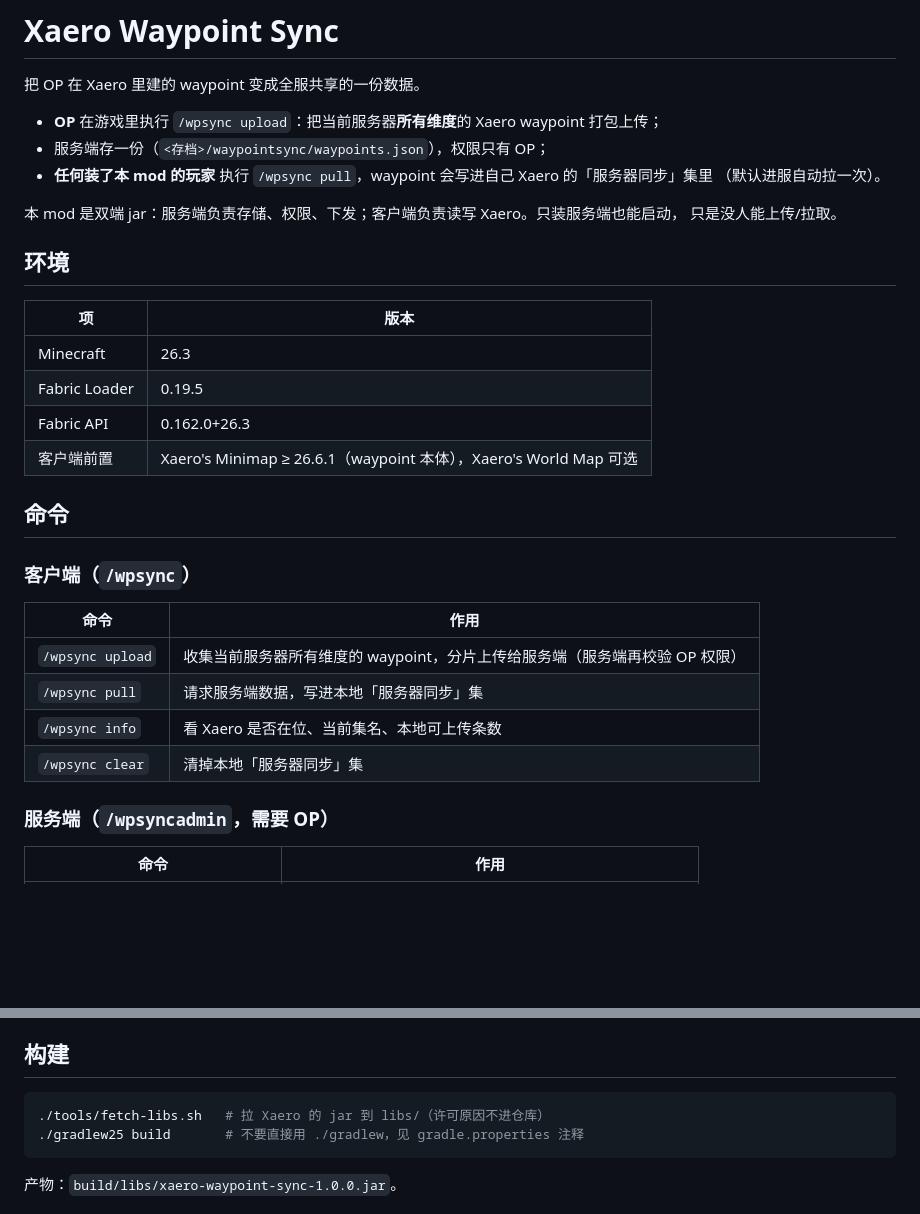
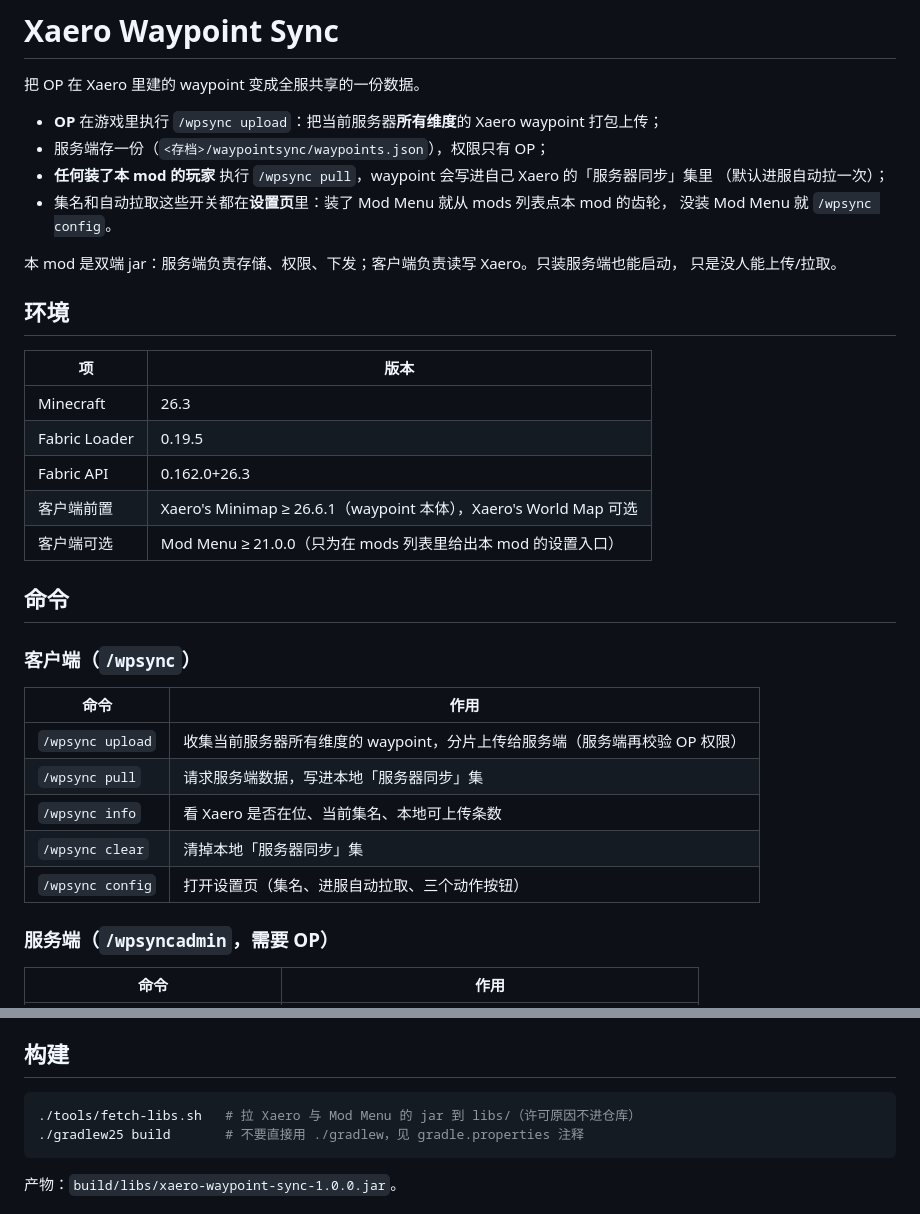
Before and after one commit to phzt-hub/xaero-waypoint-sync, a Markdown page: README.md, 2 parts joined by grey strips. Drawn GitHub-style; blank space fills up the shorter version.

````diff
--- a/README.md
+++ b/README.md
@@ -5,7 +5,9 @@
 - **OP** 在游戏里执行 `/wpsync upload`：把当前服务器**所有维度**的 Xaero waypoint 打包上传；
 - 服务端存一份（`<存档>/waypointsync/waypoints.json`），权限只有 OP；
 - **任何装了本 mod 的玩家** 执行 `/wpsync pull`，waypoint 会写进自己 Xaero 的「服务器同步」集里
-  （默认进服自动拉一次）。
+  （默认进服自动拉一次）；
+- 集名和自动拉取这些开关都在**设置页**里：装了 Mod Menu 就从 mods 列表点本 mod 的齿轮，
+  没装 Mod Menu 就 `/wpsync config`。
 
 本 mod 是双端 jar：服务端负责存储、权限、下发；客户端负责读写 Xaero。只装服务端也能启动，
 只是没人能上传/拉取。
@@ -18,6 +20,7 @@
 | Fabric Loader | 0.19.5 |
 | Fabric API | 0.162.0+26.3 |
 | 客户端前置 | Xaero's Minimap ≥ 26.6.1（waypoint 本体），Xaero's World Map 可选 |
+| 客户端可选 | Mod Menu ≥ 21.0.0（只为在 mods 列表里给出本 mod 的设置入口） |
 
 ## 命令
 
@@ -29,6 +32,7 @@
 | `/wpsync pull` | 请求服务端数据，写进本地「服务器同步」集 |
 | `/wpsync info` | 看 Xaero 是否在位、当前集名、本地可上传条数 |
 | `/wpsync clear` | 清掉本地「服务器同步」集 |
+| `/wpsync config` | 打开设置页（集名、进服自动拉取、三个动作按钮） |
 
 ### 服务端（`/wpsyncadmin`，需要 OP）
 
@@ -110,7 +140,7 @@ waypoint 存在客户端，服务端拿不到；Xaero 的文件格式也没有
 ## 构建
 
 ```sh
-./tools/fetch-libs.sh   # 拉 Xaero 的 jar 到 libs/（许可原因不进仓库）
+./tools/fetch-libs.sh   # 拉 Xaero 与 Mod Menu 的 jar 到 libs/（许可原因不进仓库）
 ./gradlew25 build       # 不要直接用 ./gradlew，见 gradle.properties 注释
 ```
 
````
Also changed, not shown: other parts of README.md (+26 -0 lines), docs/config-screen.png (added), docs/modmenu.png (added), 9 other files.
